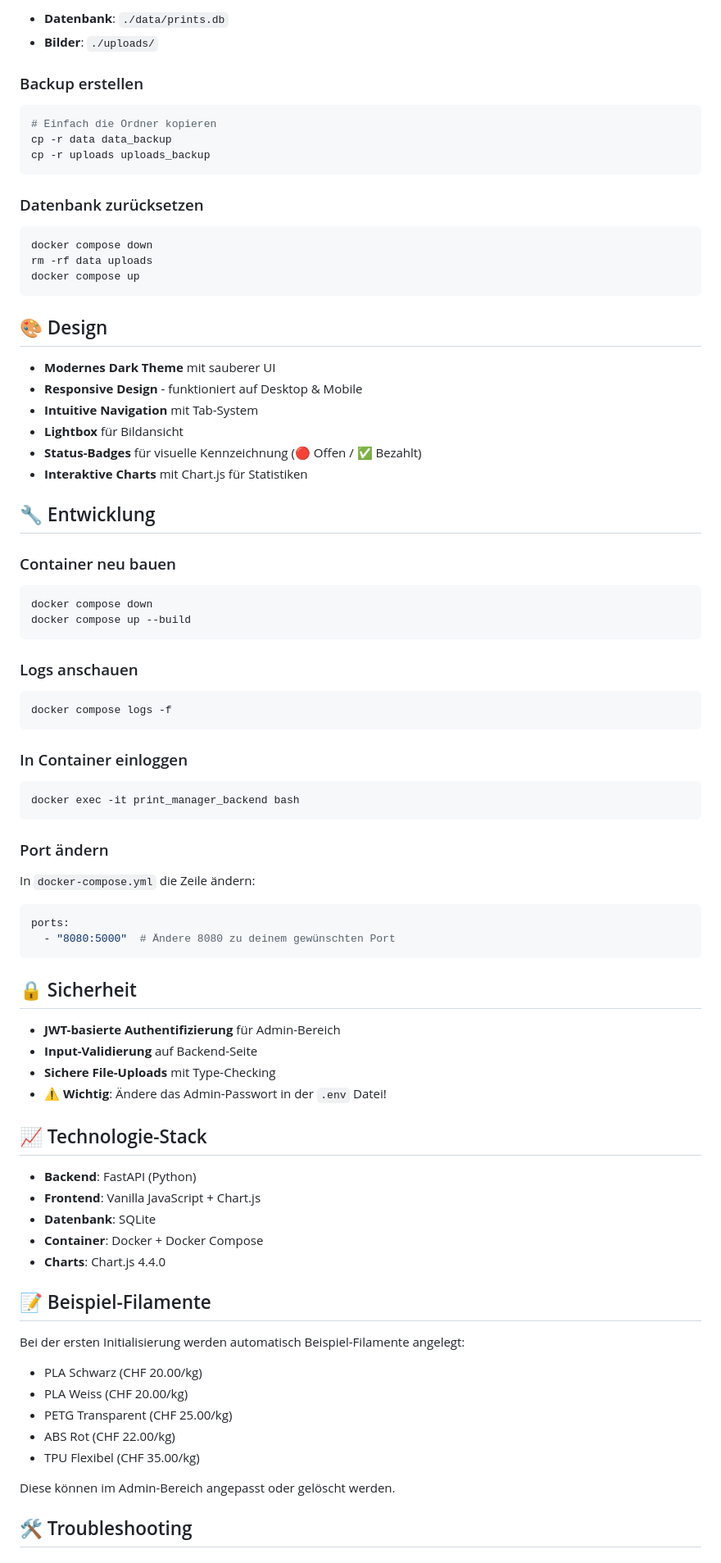
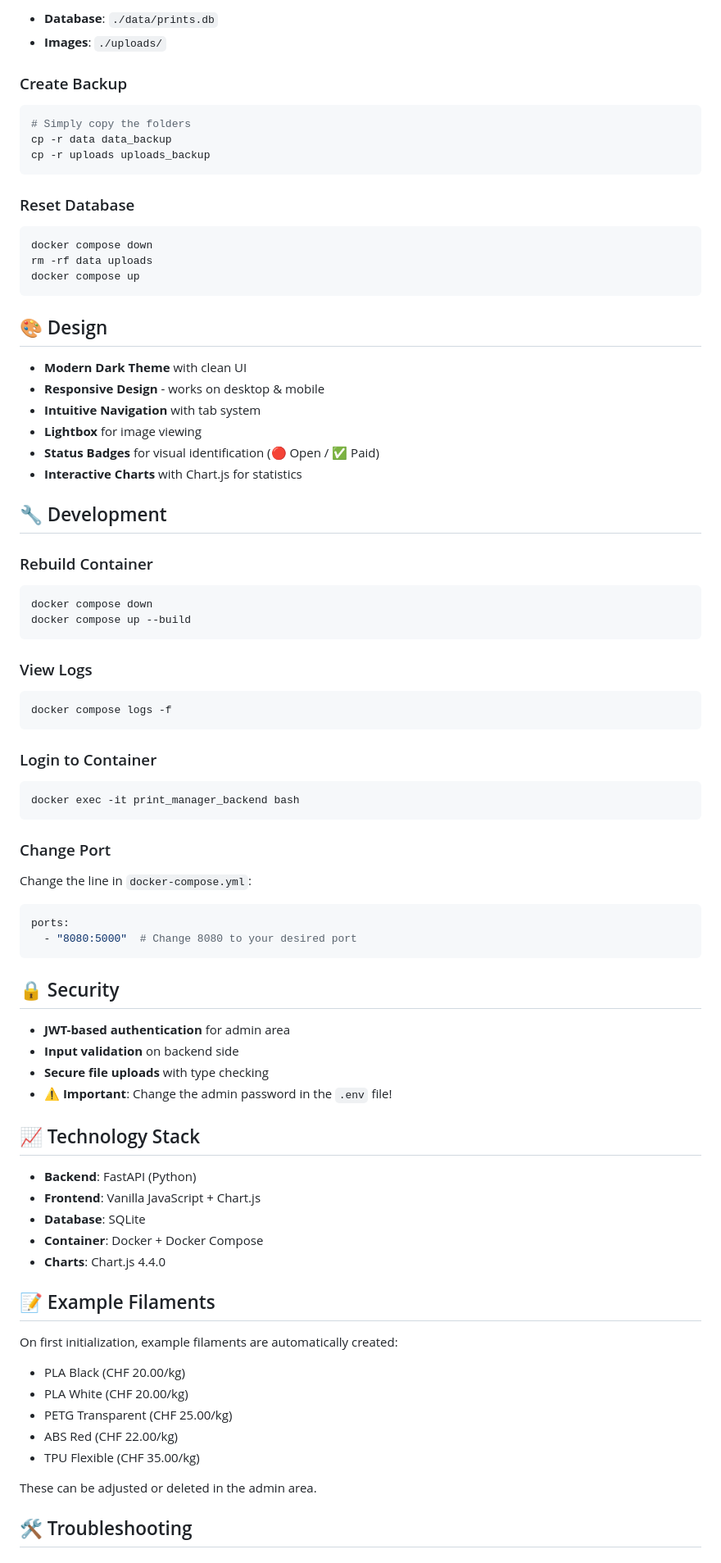
Before and after one commit to 747elias/3d-print-manager, a Markdown page: README.md, the part around one of its changes. Shown at 82% size. GitHub-like rendering.

````diff
--- a/README.md
+++ b/README.md
@@ -154,15 +154,15 @@ Alle Daten werden lokal in deinem Projektordner gespeichert:
 
-- **Datenbank**: `./data/prints.db`
-- **Bilder**: `./uploads/`
+- **Database**: `./data/prints.db`
+- **Images**: `./uploads/`
 
-### Backup erstellen
+### Create Backup
 ```bash
-# Einfach die Ordner kopieren
+# Simply copy the folders
 cp -r data data_backup
 cp -r uploads uploads_backup
 ```
 
-### Datenbank zurücksetzen
+### Reset Database
 ```bash
 docker compose down
 rm -rf data uploads
@@ -171,63 +171,63 @@ docker compose up
 
 ## 🎨 Design
 
-- **Modernes Dark Theme** mit sauberer UI
-- **Responsive Design** - funktioniert auf Desktop & Mobile
-- **Intuitive Navigation** mit Tab-System
-- **Lightbox** für Bildansicht
-- **Status-Badges** für visuelle Kennzeichnung (🔴 Offen / ✅ Bezahlt)
-- **Interaktive Charts** mit Chart.js für Statistiken
+- **Modern Dark Theme** with clean UI
+- **Responsive Design** - works on desktop & mobile
+- **Intuitive Navigation** with tab system
+- **Lightbox** for image viewing
+- **Status Badges** for visual identification (🔴 Open / ✅ Paid)
+- **Interactive Charts** with Chart.js for statistics
 
-## 🔧 Entwicklung
+## 🔧 Development
 
-### Container neu bauen
+### Rebuild Container
 ```bash
 docker compose down
 docker compose up --build
 ```
 
-### Logs anschauen
+### View Logs
 ```bash
 docker compose logs -f
 ```
 
-### In Container einloggen
+### Login to Container
 ```bash
 docker exec -it print_manager_backend bash
 ```
 
-### Port ändern
-In `docker-compose.yml` die Zeile ändern:
+### Change Port
+Change the line in `docker-compose.yml`:
 ```yaml
 ports:
-  - "8080:5000"  # Ändere 8080 zu deinem gewünschten Port
+  - "8080:5000"  # Change 8080 to your desired port
 ```
 
-## 🔒 Sicherheit
+## 🔒 Security
 
-- **JWT-basierte Authentifizierung** für Admin-Bereich
-- **Input-Validierung** auf Backend-Seite
-- **Sichere File-Uploads** mit Type-Checking
-- ⚠️ **Wichtig**: Ändere das Admin-Passwort in der `.env` Datei!
+- **JWT-based authentication** for admin area
+- **Input validation** on backend side
+- **Secure file uploads** with type checking
+- ⚠️ **Important**: Change the admin password in the `.env` file!
 
-## 📈 Technologie-Stack
+## 📈 Technology Stack
 
 - **Backend**: FastAPI (Python)
 - **Frontend**: Vanilla JavaScript + Chart.js
-- **Datenbank**: SQLite
+- **Database**: SQLite
 - **Container**: Docker + Docker Compose
 - **Charts**: Chart.js 4.4.0
 
-## 📝 Beispiel-Filamente
+## 📝 Example Filaments
 
-Bei der ersten Initialisierung werden automatisch Beispiel-Filamente angelegt:
-- PLA Schwarz (CHF 20.00/kg)
-- PLA Weiss (CHF 20.00/kg)
+On first initialization, example filaments are automatically created:
+- PLA Black (CHF 20.00/kg)
+- PLA White (CHF 20.00/kg)
 - PETG Transparent (CHF 25.00/kg)
-- ABS Rot (CHF 22.00/kg)
-- TPU Flexibel (CHF 35.00/kg)
+- ABS Red (CHF 22.00/kg)
+- TPU Flexible (CHF 35.00/kg)
 
-Diese können im Admin-Bereich angepasst oder gelöscht werden.
+These can be adjusted or deleted in the admin area.
 
 ## 🛠 Troubleshooting
 
````
Also changed, not shown: other parts of README.md (+120 -113 lines).
